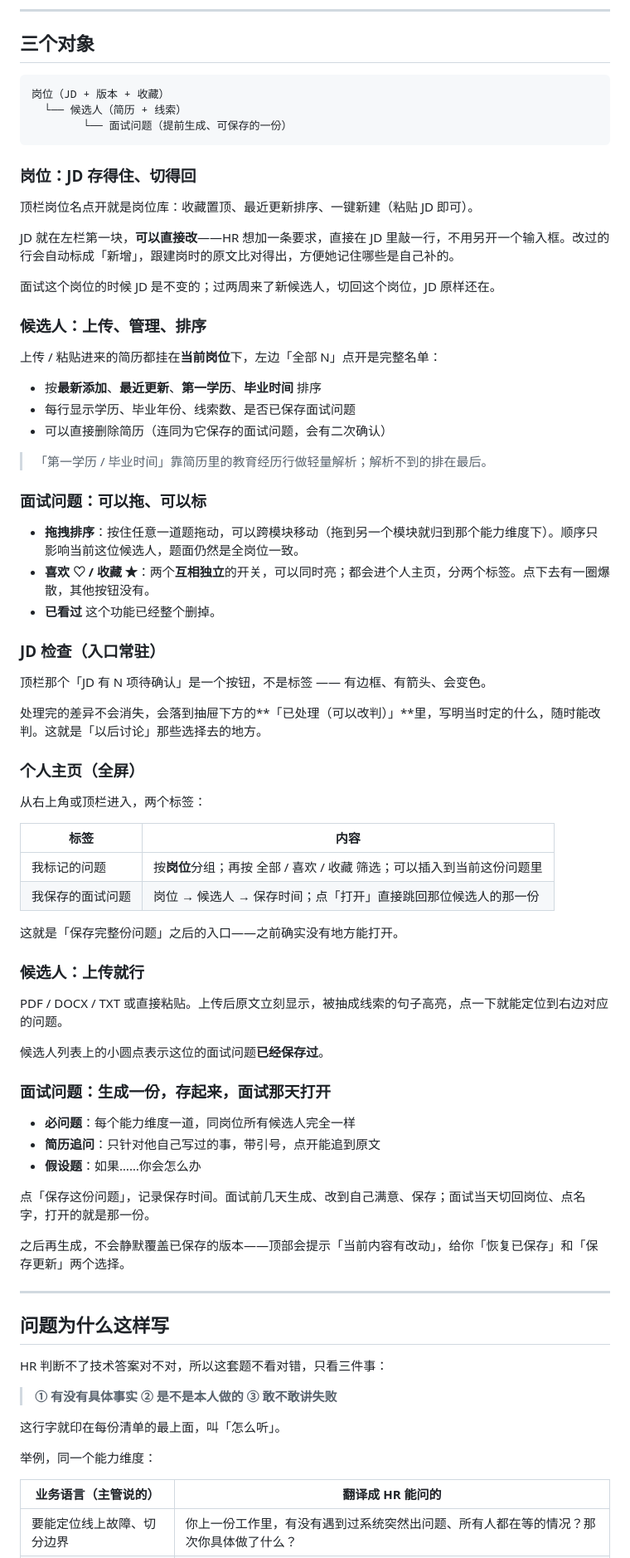
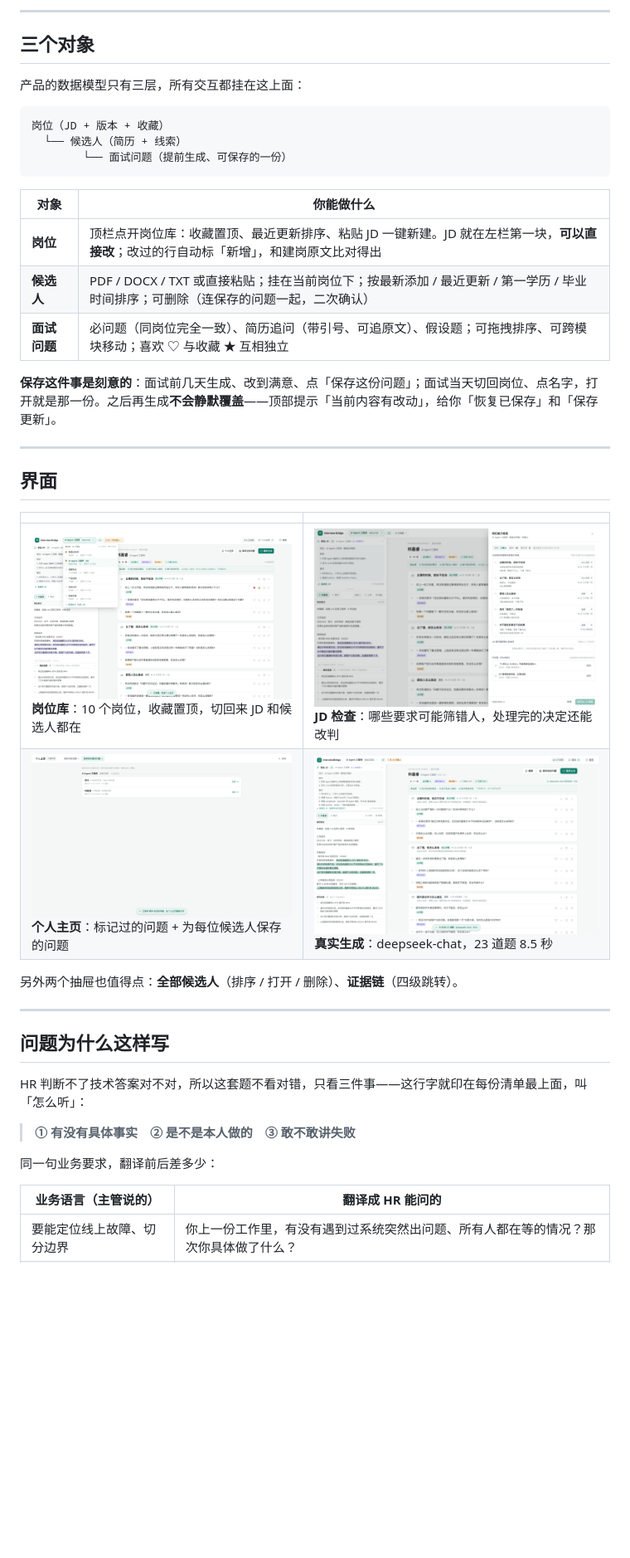
Before and after one commit to Hanny-0303/interview-bridge, a Markdown page: README.md, the part around one of its changes. Shown at 83% size. GitHub-like rendering; blank space fills up the shorter version.

````diff
--- a/README.md
+++ b/README.md
@@ -34,6 +56,8 @@ cp .env.example .env     # 可选：填 DEEPSEEK_API_KEY
 ---
 
 ## 三个对象
+
+产品的数据模型只有三层，所有交互都挂在这上面：
 
 ```
 岗位（JD + 版本 + 收藏）
@@ -41,74 +65,34 @@ cp .env.example .env     # 可选：填 DEEPSEEK_API_KEY
         └── 面试问题（提前生成、可保存的一份）
 ```
 
-### 岗位：JD 存得住、切得回
+| 对象 | 你能做什么 |
+| --- | --- |
+| **岗位** | 顶栏点开岗位库：收藏置顶、最近更新排序、粘贴 JD 一键新建。JD 就在左栏第一块，**可以直接改**；改过的行自动标「新增」，和建岗原文比对得出 |
+| **候选人** | PDF / DOCX / TXT 或直接粘贴；挂在当前岗位下；按最新添加 / 最近更新 / 第一学历 / 毕业时间排序；可删除（连保存的问题一起，二次确认） |
+| **面试问题** | 必问题（同岗位完全一致）、简历追问（带引号、可追原文）、假设题；可拖拽排序、可跨模块移动；喜欢 ♡ 与收藏 ★ 互相独立 |
 
-顶栏岗位名点开就是岗位库：收藏置顶、最近更新排序、一键新建（粘贴 JD 即可）。
+**保存这件事是刻意的**：面试前几天生成、改到满意、点「保存这份问题」；面试当天切回岗位、点名字，打开就是那一份。之后再生成**不会静默覆盖**——顶部提示「当前内容有改动」，给你「恢复已保存」和「保存更新」。
 
-JD 就在左栏第一块，**可以直接改**——HR 想加一条要求，直接在 JD 里敲一行，不用另开一个输入框。改过的行会自动标成「新增」，跟建岗时的原文比对得出，方便她记住哪些是自己补的。
+---
 
-面试这个岗位的时候 JD 是不变的；过两周来了新候选人，切回这个岗位，JD 原样还在。
+## 界面
 
-### 候选人：上传、管理、排序
+| | |
+| --- | --- |
+| ![岗位库](docs/preview-jobs.png)<br>**岗位库**：10 个岗位，收藏置顶，切回来 JD 和候选人都在 | ![JD 检查](docs/preview-jdcheck.png)<br>**JD 检查**：哪些要求可能筛错人，处理完的决定还能改判 |
+| ![个人主页](docs/preview-profile.png)<br>**个人主页**：标记过的问题 + 为每位候选人保存的问题 | ![真实生成](docs/preview-live.png)<br>**真实生成**：deepseek-chat，23 道题 8.5 秒 |
 
-上传 / 粘贴进来的简历都挂在**当前岗位**下，左边「全部 N」点开是完整名单：
-
-- 按**最新添加**、**最近更新**、**第一学历**、**毕业时间** 排序
-- 每行显示学历、毕业年份、线索数、是否已保存面试问题
-- 可以直接删除简历（连同为它保存的面试问题，会有二次确认）
-
-> 「第一学历 / 毕业时间」靠简历里的教育经历行做轻量解析；解析不到的排在最后。
-
-### 面试问题：可以拖、可以标
-
-- **拖拽排序**：按住任意一道题拖动，可以跨模块移动（拖到另一个模块就归到那个能力维度下）。顺序只影响当前这位候选人，题面仍然是全岗位一致。
-- **喜欢 ♡ / 收藏 ★**：两个**互相独立**的开关，可以同时亮；都会进个人主页，分两个标签。点下去有一圈爆散，其他按钮没有。
-- **已看过** 这个功能已经整个删掉。
-
-### JD 检查（入口常驻）
-
-顶栏那个「JD 有 N 项待确认」是一个按钮，不是标签 —— 有边框、有箭头、会变色。
-
-处理完的差异不会消失，会落到抽屉下方的**「已处理（可以改判）」**里，写明当时定的什么，随时能改判。这就是「以后讨论」那些选择去的地方。
-
-### 个人主页（全屏）
-
-从右上角或顶栏进入，两个标签：
-
-| 标签 | 内容 |
-| --- | --- |
-| 我标记的问题 | 按**岗位**分组；再按 全部 / 喜欢 / 收藏 筛选；可以插入到当前这份问题里 |
-| 我保存的面试问题 | 岗位 → 候选人 → 保存时间；点「打开」直接跳回那位候选人的那一份 |
-
-这就是「保存完整份问题」之后的入口——之前确实没有地方能打开。
-
-### 候选人：上传就行
-
-PDF / DOCX / TXT 或直接粘贴。上传后原文立刻显示，被抽成线索的句子高亮，点一下就能定位到右边对应的问题。
-
-候选人列表上的小圆点表示这位的面试问题**已经保存过**。
-
-### 面试问题：生成一份，存起来，面试那天打开
-
-- **必问题**：每个能力维度一道，同岗位所有候选人完全一样
-- **简历追问**：只针对他自己写过的事，带引号，点开能追到原文
-- **假设题**：如果……你会怎么办
-
-点「保存这份问题」，记录保存时间。面试前几天生成、改到自己满意、保存；面试当天切回岗位、点名字，打开的就是那一份。
-
-之后再生成，不会静默覆盖已保存的版本——顶部会提示「当前内容有改动」，给你「恢复已保存」和「保存更新」两个选择。
+另外两个抽屉也值得点：**全部候选人**（排序 / 打开 / 删除）、**证据链**（四级跳转）。
 
 ---
 
 ## 问题为什么这样写
 
-HR 判断不了技术答案对不对，所以这套题不看对错，只看三件事：
+HR 判断不了技术答案对不对，所以这套题不看对错，只看三件事——这行字就印在每份清单最上面，叫「怎么听」：
 
-> **① 有没有具体事实 ② 是不是本人做的 ③ 敢不敢讲失败**
+> **① 有没有具体事实　② 是不是本人做的　③ 敢不敢讲失败**
 
-这行字就印在每份清单的最上面，叫「怎么听」。
-
-举例，同一个能力维度：
+同一句业务要求，翻译前后差多少：
 
 | 业务语言（主管说的） | 翻译成 HR 能问的 |
 | --- | --- |
````
Also changed, not shown: other parts of README.md (+110 -60 lines), docs/media/intro-v2-poster.jpg (added), 2 other files.
